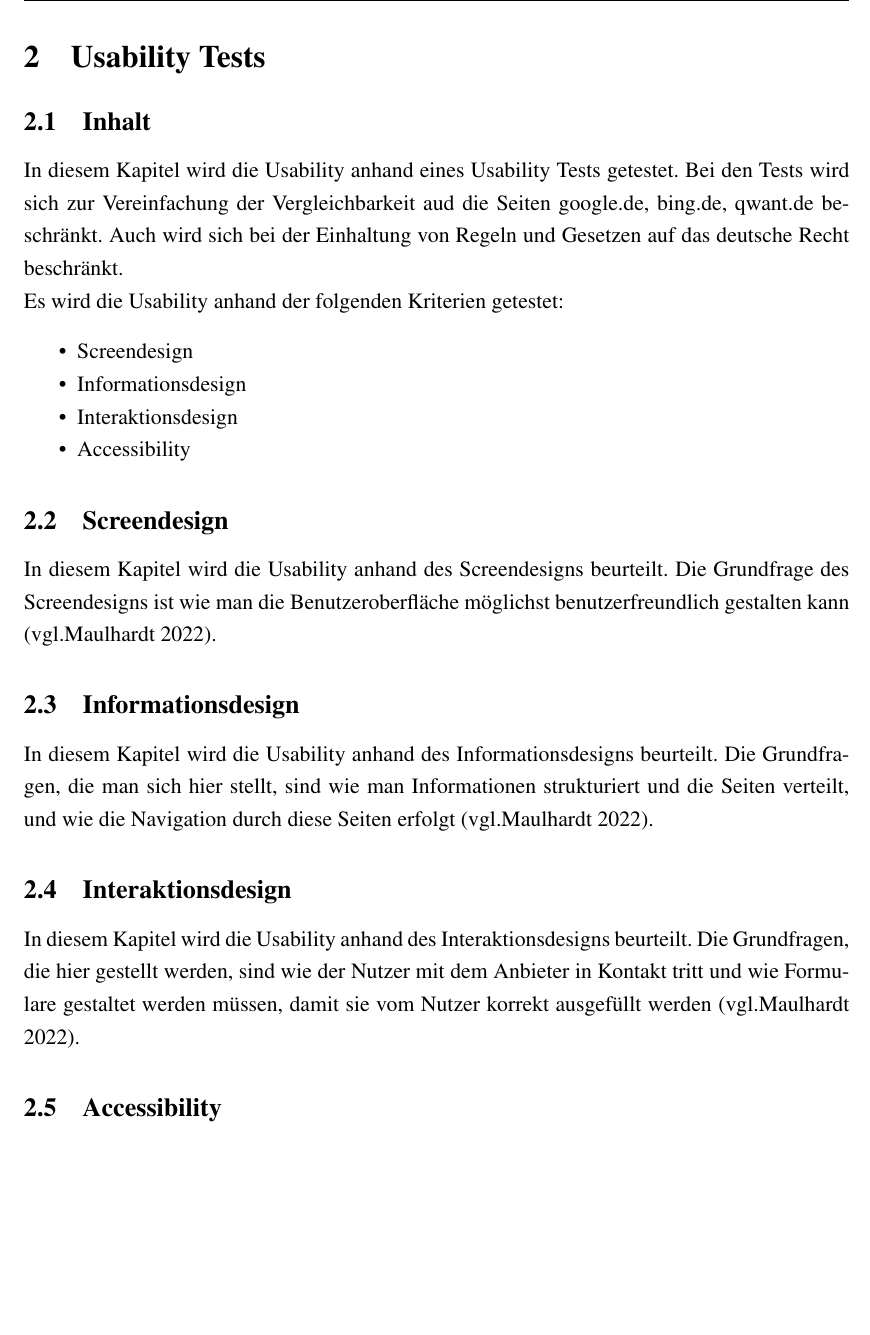
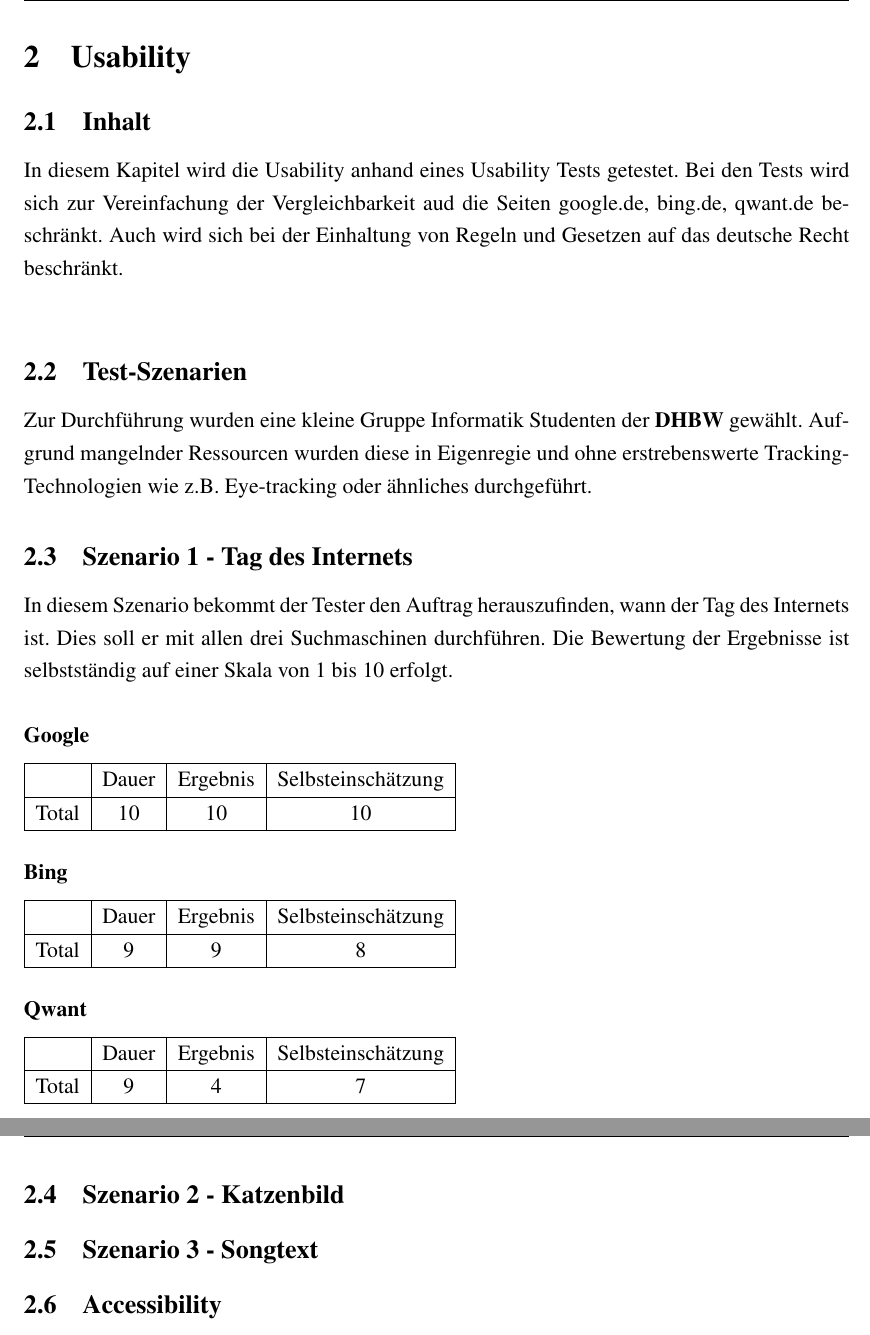
Before and after one commit to DHBW-FN/tim21-medientechnik, a LaTeX paper (main.tex, which reads chapter/UsabilityTest.tex): part of page 10 of 14 before the commit and two parts of pages 10 and 11 of 14 after it, the two joined at a grey line, cut so that both start at the same text, the shorter picture padded with empty space. Compiled offline with pdfLaTeX.

Commit message:
Restructures UsabilityTest.tex

```diff
--- a/chapter/UsabilityTest.tex
+++ b/chapter/UsabilityTest.tex
@@ -1,34 +1,48 @@
-\section{Usability Tests}\label{sec:usability}
+\section{Usability}\label{sec:usability}
 
 \subsection{Inhalt}\label{subsec:inhalt}
 In diesem Kapitel wird die Usability anhand eines Usability Tests getestet.
 Bei den Tests wird sich zur Vereinfachung der Vergleichbarkeit aud die Seiten google.de, bing.de, qwant.de beschränkt.
 Auch wird sich bei der Einhaltung von Regeln und Gesetzen auf das deutsche Recht beschränkt.\newline
-Es wird die Usability anhand der folgenden Kriterien getestet:
-%TODO welche Kriterien werden getestet?
-\begin{itemize}
-    \item\nameref{subsec:screendesign}
-    \item\nameref{subsec:informationsdesign}
-    \item\nameref{subsec:interaktionsdesign}
-    \item\nameref{subsec:accessibility}
-\end{itemize}
 
-\subsection{Screendesign}\label{subsec:screendesign}
-In diesem Kapitel wird die Usability anhand des Screendesigns beurteilt.
-Die Grundfrage des Screendesigns ist wie man die Benutzeroberfläche möglichst benutzerfreundlich gestalten kann (vgl.\cite{Skript4}).
+\subsection{Test-Szenarien}\label{subsec:szenarien}
+Zur Durchführung wurden eine kleine Gruppe Informatik Studenten der \textbf{DHBW} gewählt.
+Aufgrund mangelnder Ressourcen wurden diese in Eigenregie und ohne erstrebenswerte Tracking-Technologien wie z.B.\ Eye-tracking oder ähnliches durchgeführt.
 
-\subsection{Informationsdesign}\label{subsec:informationsdesign}
-In diesem Kapitel wird die Usability anhand des Informationsdesigns beurteilt.
-Die Grundfragen, die man sich hier stellt,
-sind wie man Informationen strukturiert und die Seiten verteilt,
-und wie die Navigation durch diese Seiten erfolgt (vgl.\cite{Skript4}).
+\subsection{Szenario 1 - Tag des Internets}\label{subsec:szenario1}
+In diesem Szenario bekommt der Tester den Auftrag herauszufinden, wann der Tag des Internets ist.
+Dies soll er mit allen drei Suchmaschinen durchführen.
+Die Bewertung der Ergebnisse ist selbstständig auf einer Skala von 1 bis 10 erfolgt.
 
-\subsection{Interaktionsdesign}\label{subsec:interaktionsdesign}
-In diesem Kapitel wird die Usability anhand des Interaktionsdesigns beurteilt.
-Die Grundfragen, die hier gestellt werden,
-sind wie der Nutzer mit dem Anbieter in Kontakt tritt und wie Formulare gestaltet werden müssen,
-damit sie vom Nutzer korrekt ausgefüllt werden (vgl.\cite{Skript4}).
+\subsubsection*{Google}
+\begin{tabular}{|c|c|c|c|}
+    \hline
+    & Dauer & Ergebnis & Selbsteinschätzung\\
+    \hline
+    Total & 10 & 10 & 10\\
+    \hline
+\end{tabular}
 
+\subsubsection*{Bing}
+\begin{tabular}{|c|c|c|c|}
+    \hline
+    & Dauer & Ergebnis & Selbsteinschätzung\\
+    \hline
+    Total & 9 & 9 & 8\\
+    \hline
+\end{tabular}
+
+\subsubsection*{Qwant}
+\begin{tabular}{|c|c|c|c|}
+    \hline
+    & Dauer & Ergebnis & Selbsteinschätzung\\
+    \hline
+    Total & 9 & 4 & 7\\
+    \hline
+\end{tabular}
+
+\subsection{Szenario 2 - Katzenbild}\label{subsec:szenario2}
+\subsection{Szenario 3 - Songtext}\label{subsec:szenario3}
 
 \subsection{Accessibility}\label{subsec:accessibility}
 In diesem Kapitel wird die Accessibility getestet.
```
